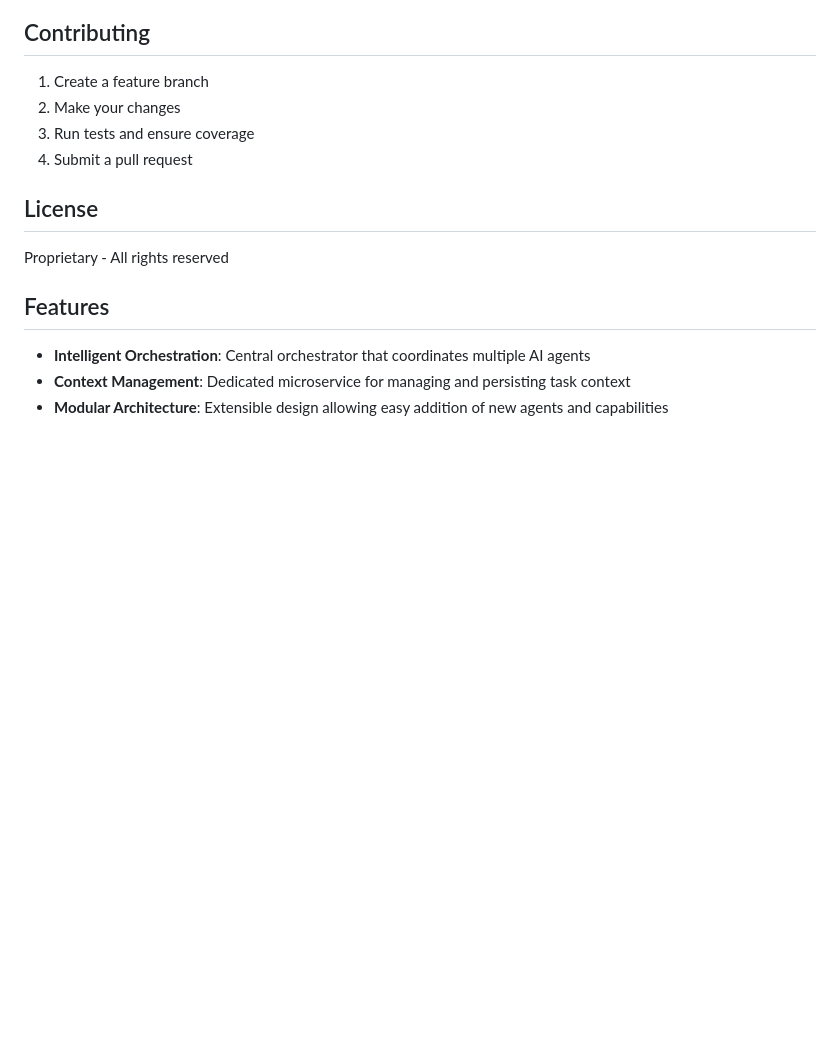
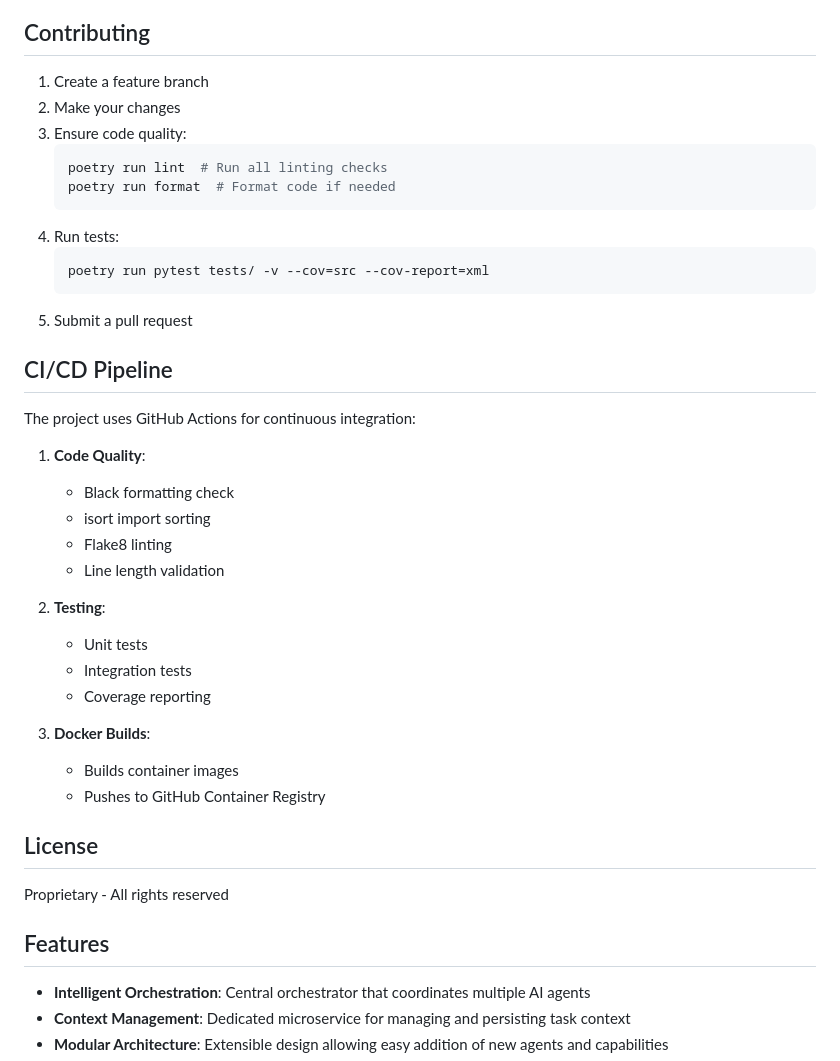
Before and after one commit to wilsonaustin10/zigral3.0, a Markdown page: README.md, the part around one of its changes. GitHub-like rendering; blank space fills up the shorter version.

````diff
--- a/README.md
+++ b/README.md
@@ -66,8 +111,35 @@ Key components:
 
 1. Create a feature branch
 2. Make your changes
-3. Run tests and ensure coverage
-4. Submit a pull request
+3. Ensure code quality:
+   ```bash
+   poetry run lint  # Run all linting checks
+   poetry run format  # Format code if needed
+   ```
+4. Run tests:
+   ```bash
+   poetry run pytest tests/ -v --cov=src --cov-report=xml
+   ```
+5. Submit a pull request
+
+## CI/CD Pipeline
+
+The project uses GitHub Actions for continuous integration:
+
+1. **Code Quality**:
+   - Black formatting check
+   - isort import sorting
+   - Flake8 linting
+   - Line length validation
+
+2. **Testing**:
+   - Unit tests
+   - Integration tests
+   - Coverage reporting
+
+3. **Docker Builds**:
+   - Builds container images
+   - Pushes to GitHub Container Registry
 
 ## License
 
````
Also changed, not shown: other parts of README.md (+46 -1 lines), docs/development.md (added, +235 -0 lines).
